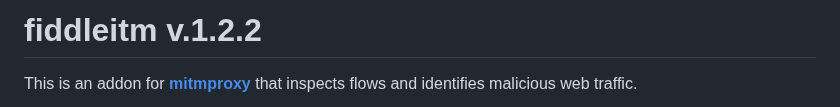
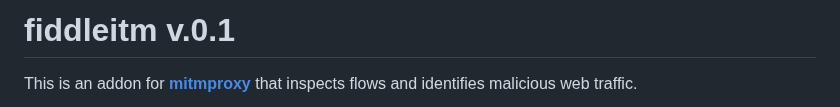
Before and after one commit to jeromesegura/fiddleitm, a Markdown page: README.md, the part around the change. Rendered like a GitHub page.

```diff
--- a/README.md
+++ b/README.md
@@ -1,4 +1,4 @@
-# fiddleitm v.1.2.2
+# fiddleitm v.0.1
 
 This is an addon for [**mitmproxy**](https://github.com/mitmproxy/mitmproxy) that inspects flows and identifies malicious web traffic.
 
```
